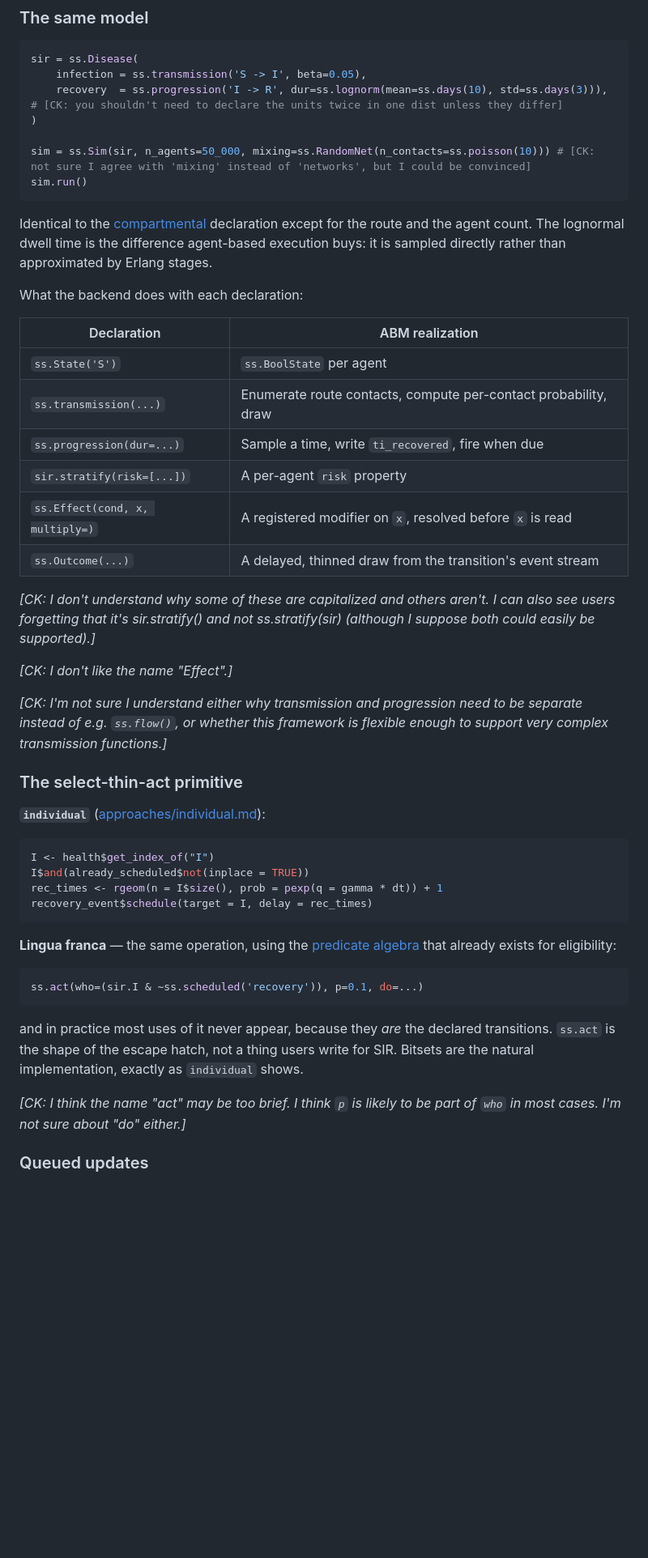
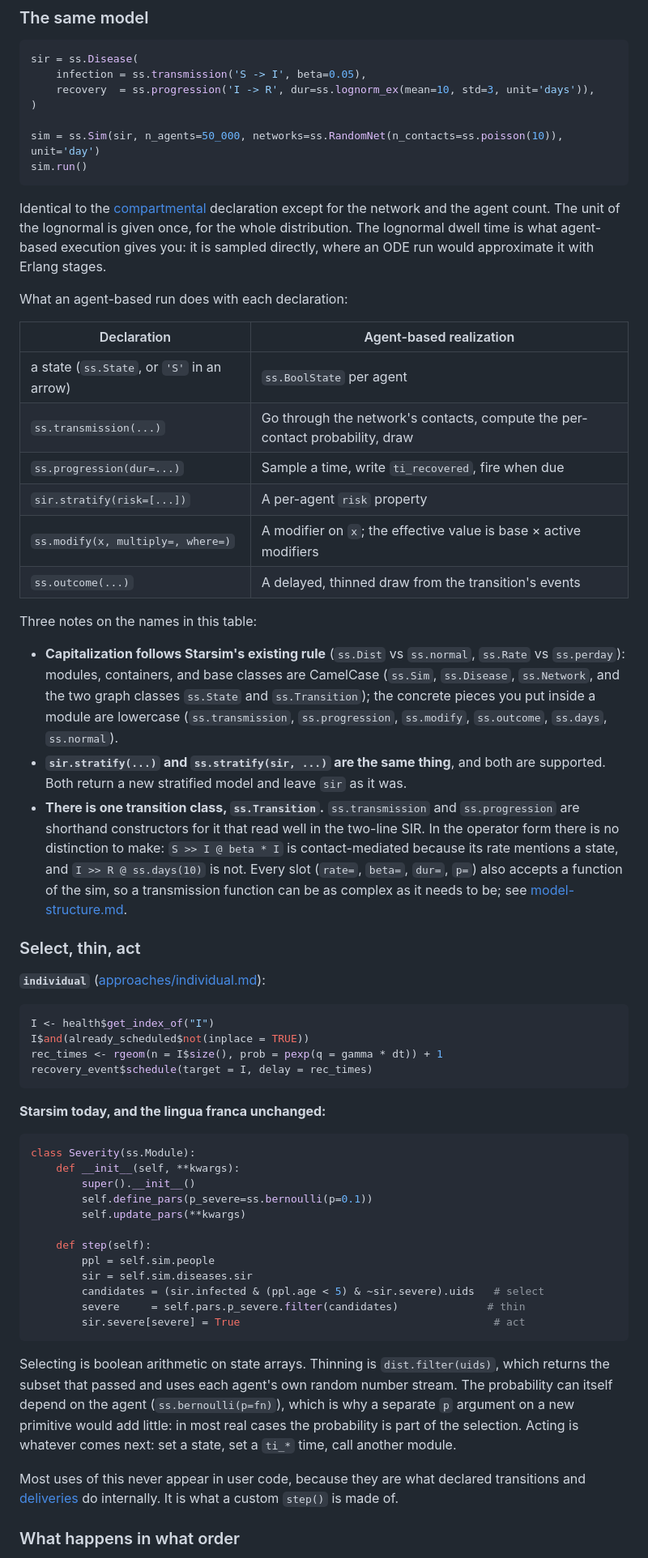
Before and after one commit to starsimhub/lingua_franca_design, a Markdown page: best-practices/agent-based.md, the part around one of its changes. Shown at 81% size. GitHub-like rendering; blank space fills up the shorter version.

````diff
--- a/best-practices/agent-based.md
+++ b/best-practices/agent-based.md
@@ -45,33 +45,33 @@ Five arrivals. It is a primitive.
 ```python
 sir = ss.Disease(
     infection = ss.transmission('S -> I', beta=0.05),
-    recovery  = ss.progression('I -> R', dur=ss.lognorm(mean=ss.days(10), std=ss.days(3))), # [CK: you shouldn't need to declare the units twice in one dist unless they differ]
+    recovery  = ss.progression('I -> R', dur=ss.lognorm_ex(mean=10, std=3, unit='days')),
 )
 
-sim = ss.Sim(sir, n_agents=50_000, mixing=ss.RandomNet(n_contacts=ss.poisson(10))) # [CK: not sure I agree with 'mixing' instead of 'networks', but I could be convinced]
+sim = ss.Sim(sir, n_agents=50_000, networks=ss.RandomNet(n_contacts=ss.poisson(10)), unit='day')
 sim.run()
 ```
 
-Identical to the [compartmental](compartmental.md) declaration except for the route and the agent count. The lognormal dwell time is the difference agent-based execution buys: it is sampled directly rather than approximated by Erlang stages.
+Identical to the [compartmental](compartmental.md) declaration except for the network and the agent count. The unit of the lognormal is given once, for the whole distribution. The lognormal dwell time is what agent-based execution gives you: it is sampled directly, where an ODE run would approximate it with Erlang stages.
 
-What the backend does with each declaration:
+What an agent-based run does with each declaration:
 
-| Declaration | ABM realization |
+| Declaration | Agent-based realization |
 |---|---|
-| `ss.State('S')` | `ss.BoolState` per agent |
-| `ss.transmission(...)` | Enumerate route contacts, compute per-contact probability, draw |
+| a state (`ss.State`, or `'S'` in an arrow) | `ss.BoolState` per agent |
+| `ss.transmission(...)` | Go through the network's contacts, compute the per-contact probability, draw |
 | `ss.progression(dur=...)` | Sample a time, write `ti_recovered`, fire when due |
 | `sir.stratify(risk=[...])` | A per-agent `risk` property |
-| `ss.Effect(cond, x, multiply=)` | A registered modifier on `x`, resolved before `x` is read |
-| `ss.Outcome(...)` | A delayed, thinned draw from the transition's event stream |
+| `ss.modify(x, multiply=, where=)` | A modifier on `x`; the effective value is base × active modifiers |
+| `ss.outcome(...)` | A delayed, thinned draw from the transition's events |
 
-*[CK: I don't understand why some of these are capitalized and others aren't. I can also see users forgetting that it's sir.stratify() and not ss.stratify(sir) (although I suppose both could easily be supported).]*
+Three notes on the names in this table:
 
-*[CK: I don't like the name "Effect".]*
+- **Capitalization follows Starsim's existing rule** (`ss.Dist` vs `ss.normal`, `ss.Rate` vs `ss.perday`): modules, containers, and base classes are CamelCase (`ss.Sim`, `ss.Disease`, `ss.Network`, and the two graph classes `ss.State` and `ss.Transition`); the concrete pieces you put inside a module are lowercase (`ss.transmission`, `ss.progression`, `ss.modify`, `ss.outcome`, `ss.days`, `ss.normal`).
+- **`sir.stratify(...)` and `ss.stratify(sir, ...)` are the same thing**, and both are supported. Both return a new stratified model and leave `sir` as it was.
+- **There is one transition class, `ss.Transition`.** `ss.transmission` and `ss.progression` are shorthand constructors for it that read well in the two-line SIR. In the operator form there is no distinction to make: `S >> I @ beta * I` is contact-mediated because its rate mentions a state, and `I >> R @ ss.days(10)` is not. Every slot (`rate=`, `beta=`, `dur=`, `p=`) also accepts a function of the sim, so a transmission function can be as complex as it needs to be; see [model-structure.md](model-structure.md).
 
-*[CK: I'm not sure I understand either why transmission and progression need to be separate instead of e.g. `ss.flow()`, or whether this framework is flexible enough to support very complex transmission functions.]*
-
-### The select-thin-act primitive
+### Select, thin, act
 
 **`individual`** ([approaches/individual.md](../approaches/individual.md)):
 
@@ -82,15 +82,26 @@ rec_times <- rgeom(n = I$size(), prob = pexp(q = gamma * dt)) + 1
 recovery_event$schedule(target = I, delay = rec_times)
 ```
 
-**Lingua franca** — the same operation, using the [predicate algebra](interventions.md#eligibility-as-a-predicate) that already exists for eligibility:
+**Starsim today, and the lingua franca unchanged:**
 
 ```python
-ss.act(who=(sir.I & ~ss.scheduled('recovery')), p=0.1, do=...)
+class Severity(ss.Module):
+    def __init__(self, **kwargs):
+        super().__init__()
+        self.define_pars(p_severe=ss.bernoulli(p=0.1))
+        self.update_pars(**kwargs)
+
+    def step(self):
+        ppl = self.sim.people
+        sir = self.sim.diseases.sir
+        candidates = (sir.infected & (ppl.age < 5) & ~sir.severe).uids   # select
+        severe     = self.pars.p_severe.filter(candidates)              # thin
+        sir.severe[severe] = True                                        # act
 ```
 
-and in practice most uses of it never appear, because they *are* the declared transitions. `ss.act` is the shape of the escape hatch, not a thing users write for SIR. Bitsets are the natural implementation, exactly as `individual` shows.
+Selecting is boolean arithmetic on state arrays. Thinning is `dist.filter(uids)`, which returns the subset that passed and uses each agent's own random number stream. The probability can itself depend on the agent (`ss.bernoulli(p=fn)`), which is why a separate `p` argument on a new primitive would add little: in most real cases the probability is part of the selection. Acting is whatever comes next: set a state, set a `ti_*` time, call another module.
 
-*[CK: I think the name "act" may be too brief. I think `p` is likely to be part of `who` in most cases. I'm not sure about "do" either.]*
+Most uses of this never appear in user code, because they are what declared transitions and [deliveries](interventions.md) do internally. It is what a custom `step()` is made of.
 
-### Queued updates
+### What happens in what order
 
````
Also changed, not shown: other parts of best-practices/agent-based.md (+84 -53 lines).
